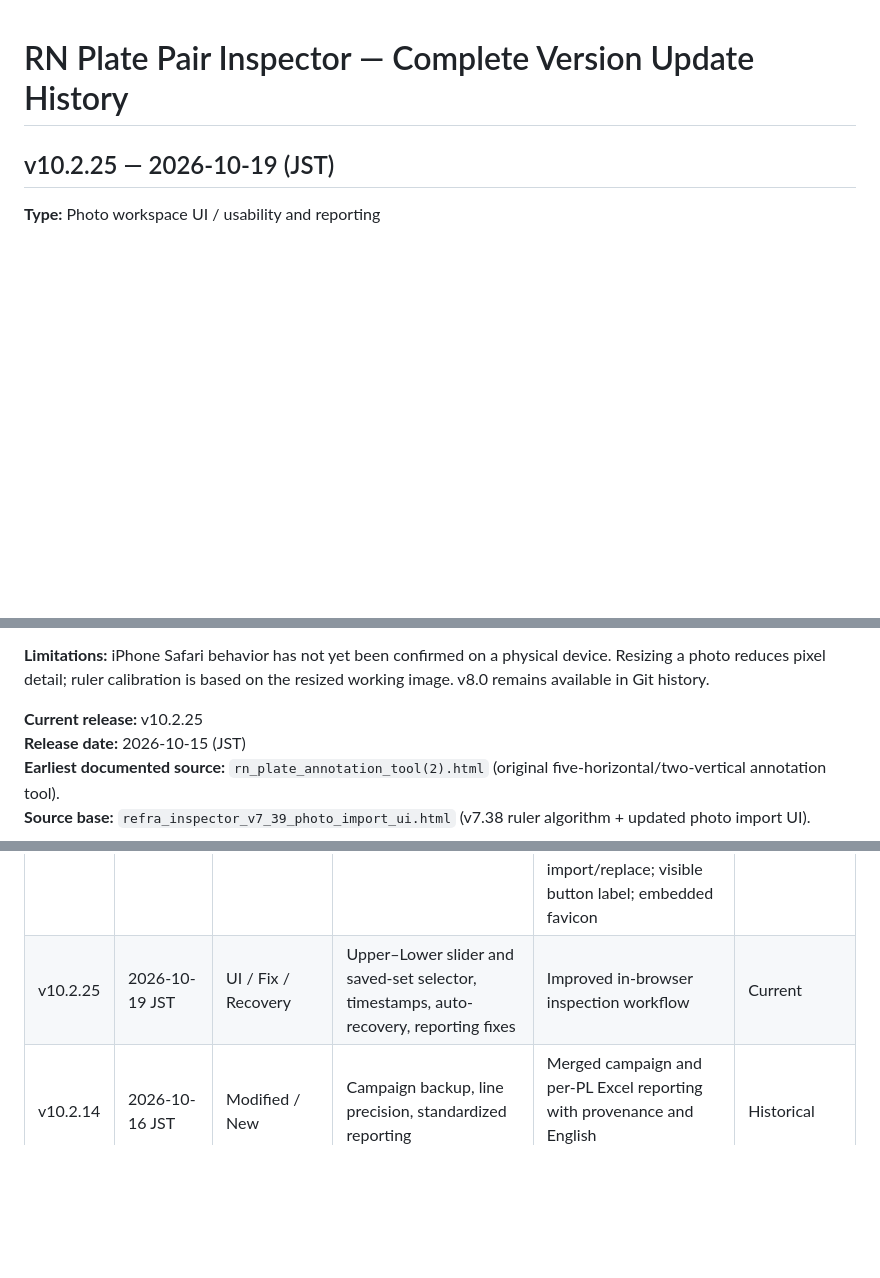
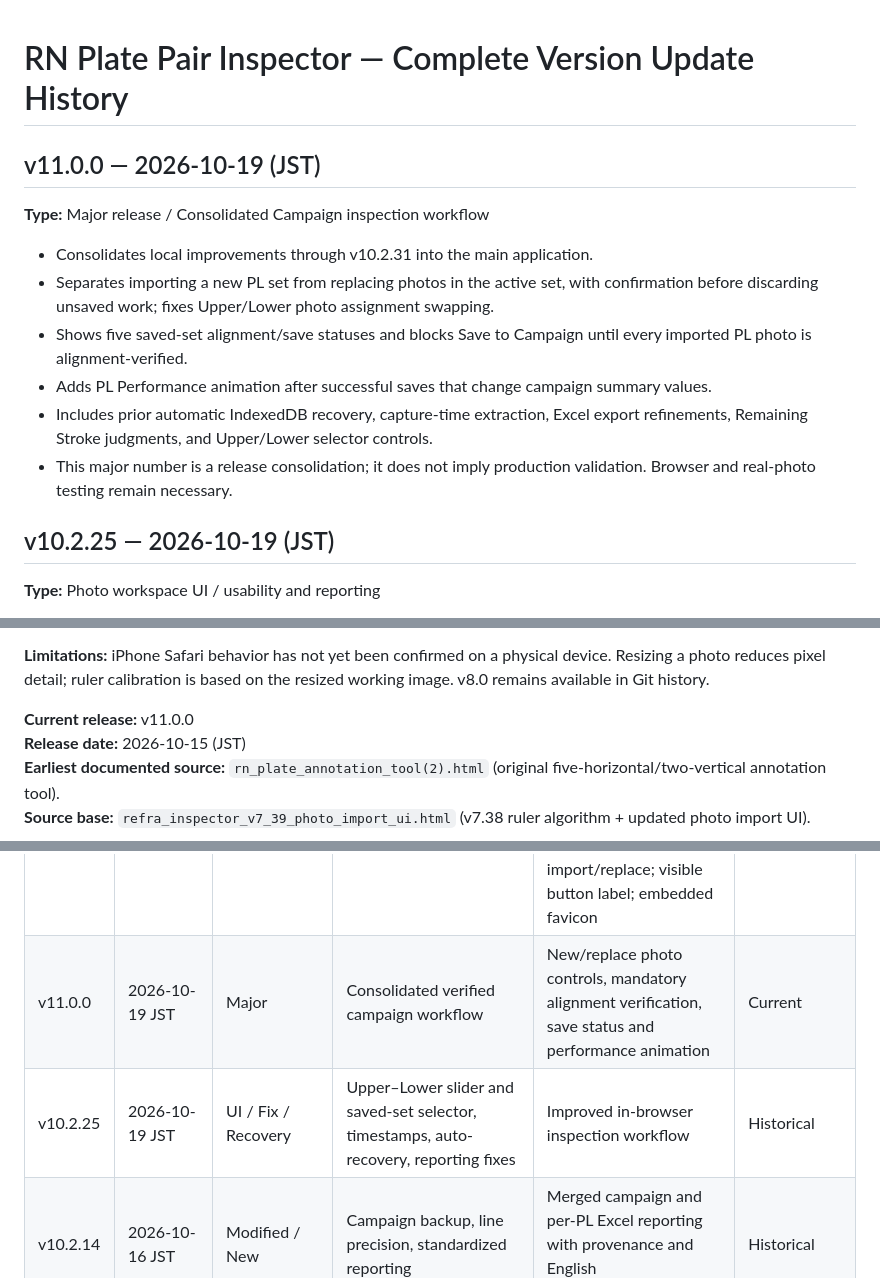
Before and after one commit to Adam1224/refraInspector, a Markdown page: CHANGELOG.md, 3 parts joined by grey strips. Drawn GitHub-style; blank space fills up the shorter version.

Commit message:
Add RefraInspector v11.0.0 major release history

```diff
--- a/CHANGELOG.md
+++ b/CHANGELOG.md
@@ -1,4 +1,13 @@
 # RN Plate Pair Inspector — Complete Version Update History
+
+## v11.0.0 — 2026-10-19 (JST)
+**Type:** Major release / Consolidated Campaign inspection workflow
+- Consolidates local improvements through v10.2.31 into the main application.
+- Separates importing a new PL set from replacing photos in the active set, with confirmation before discarding unsaved work; fixes Upper/Lower photo assignment swapping.
+- Shows five saved-set alignment/save statuses and blocks Save to Campaign until every imported PL photo is alignment-verified.
+- Adds PL Performance animation after successful saves that change campaign summary values.
+- Includes prior automatic IndexedDB recovery, capture-time extraction, Excel export refinements, Remaining Stroke judgments, and Upper/Lower selector controls.
+- This major number is a release consolidation; it does not imply production validation. Browser and real-photo testing remain necessary.
 
 ## v10.2.25 — 2026-10-19 (JST)
 **Type:** Photo workspace UI / usability and reporting
@@ -127,7 +136,7 @@
 **Limitations:** iPhone Safari behavior has not yet been confirmed on a physical device. Resizing a photo reduces pixel detail; ruler calibration is based on the resized working image. v8.0 remains available in Git history.
 
 
-**Current release:** v10.2.25
+**Current release:** v11.0.0
 **Release date:** 2026-10-15 (JST)
 **Earliest documented source:** `rn_plate_annotation_tool(2).html` (original five-horizontal/two-vertical annotation tool).
 **Source base:** `refra_inspector_v7_39_photo_import_ui.html` (v7.38 ruler algorithm + updated photo import UI).
@@ -231,7 +240,8 @@
 | 9.4.10 Beta | 2026-10-14 JST | Modified | A–F measurement legend shortcut | Add ⓘ in A–F Dimensions panel; retain editable side-by-side entries | Integrated |
 | v10.0 | 2026-10-15 JST | Major release / Modified | Restored Save Reminder control layout and campaign navigation | #0–#4 workspace controls, saved PL sets, campaign copying, save reminders and alignment verification | Superseded by v10.1 |
 | v10.1 | 2026-10-15 JST | Modified / Fix | Upper/Lower identification and photo-import workflow | Characteristic Lower PL closure-mark warning when two photos exist; manual U/L swap and repeat checking; calibration-independent import/replace; visible button label; embedded favicon | Historical / detection unvalidated |
-| v10.2.25 | 2026-10-19 JST | UI / Fix / Recovery | Upper–Lower slider and saved-set selector, timestamps, auto-recovery, reporting fixes | Improved in-browser inspection workflow | Current |
+| v11.0.0 | 2026-10-19 JST | Major | Consolidated verified campaign workflow | New/replace photo controls, mandatory alignment verification, save status and performance animation | Current |
+| v10.2.25 | 2026-10-19 JST | UI / Fix / Recovery | Upper–Lower slider and saved-set selector, timestamps, auto-recovery, reporting fixes | Improved in-browser inspection workflow | Historical |
 | v10.2.14 | 2026-10-16 JST | Modified / New | Campaign backup, line precision, standardized reporting | Merged campaign and per-PL Excel reporting with provenance and English abbreviations/remarks | Historical |
 | v10.2.4 | 2026-10-15 JST | Patch | Measurement-line hover hints | H1–H6 and V1–V2 definitions visible on hover; retains prior saved-set Excel and campaign geometry improvements | Historical |
 
```
